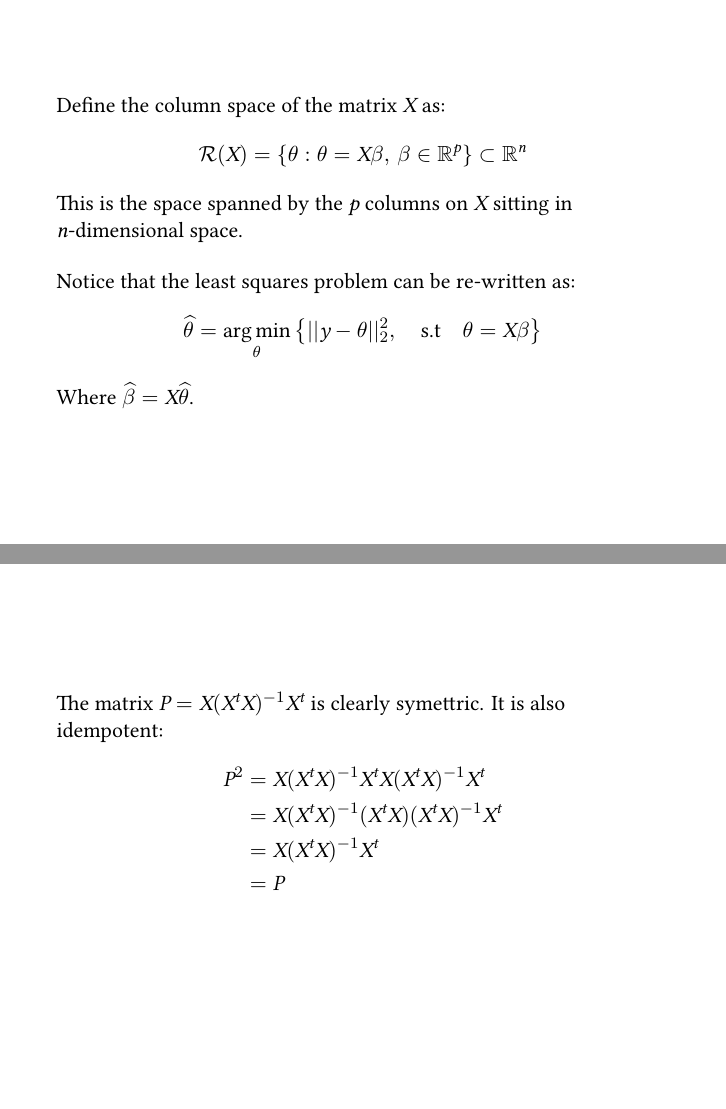
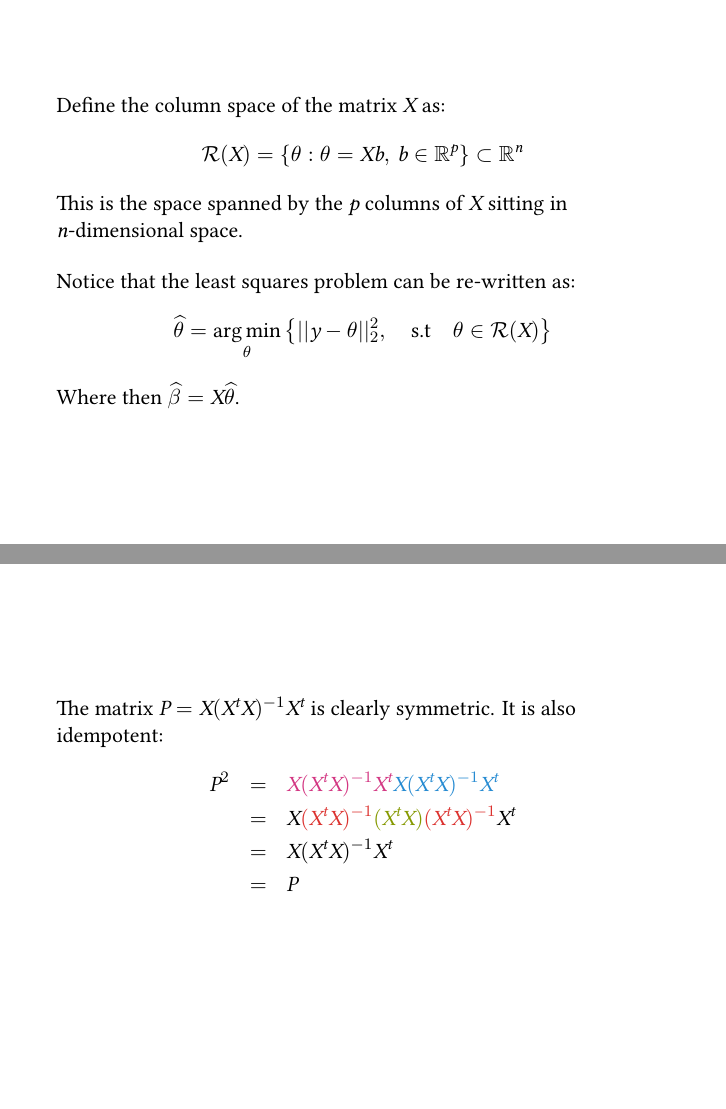
Before and after one commit to droneslab/cse421, LaTeX slides (lectures/lec05/lecture05.tex): pages 6 and 29 of 45 before the commit and pages 6 and 32 of 48 after it, joined at a grey line. The pictures show the PDF file lectures/lec05/lecture05.pdf that the author committed with the source.

Commit message:
update for lecture 5

```diff
--- a/lectures/lec05/lecture05.tex
+++ b/lectures/lec05/lecture05.tex
@@ -68,15 +68,15 @@ As long as the matrix $X^t X$ is invertable.
 
 Define the column space of the matrix $X$ as:
 \begin{align*}
-\mathcal{R} (X) &= \left\{ \theta : \theta = X \beta, \, \beta \in \mathbb{R}^p \right\} \subset \mathbb{R}^n
+\mathcal{R} (X) &= \left\{ \theta : \theta = X b, \, b \in \mathbb{R}^p \right\} \subset \mathbb{R}^n
 \end{align*}
-This is the space spanned by the $p$ columns on $X$ sitting in $n$-dimensional space.
+This is the space spanned by the $p$ columns of $X$ sitting in $n$-dimensional space.
 
 \pause Notice that the least squares problem can be re-written as:
 \begin{align*}
-\widehat{\theta} &= \argmin_\theta \left\{ || y - \theta||_2^2, \quad \text{s.t} \quad \theta = X\beta \right\}
+\widehat{\theta} &= \argmin_\theta \left\{ || y - \theta||_2^2, \quad \text{s.t} \quad \theta \in \mathcal{R} (X) \right\}
 \end{align*}
-Where $\widehat{\beta} = X \widehat{\theta}$.
+Where then $\widehat{\beta} = X \widehat{\theta}$.
 
 \end{frame}
 
@@ -195,14 +195,14 @@ M = I_n - P
 %%%%%%%%%%%%%%%%%%%%%%%%%%%%%%%%%%%%%%%%%%%%%%%%%%%
 \begin{frame}[fragile] \frametitle{}
 
-The matrix $P = X (X^t X)^{-1} X^t$ is clearly symettric.
+The matrix $P = X (X^t X)^{-1} X^t$ is clearly symmetric.
 It is also idempotent:
-\begin{align*}
-P^2 &= X (X^t X)^{-1} X^t X (X^t X)^{-1} X^t \\
-&= X (X^t X)^{-1} (X^t X) (X^t X)^{-1} X^t \\
-&= X (X^t X)^{-1} X^t \\
-&= P
-\end{align*}
+\begin{eqnarray*}
+P^2 &=& {\color{solarized@magenta} X (X^t X)^{-1} X^t}  {\color{solarized@blue} X (X^t X)^{-1} X^t}\\ \pause
+&=& X {\color{solarized@red} (X^t X)^{-1}} {\color{solarized@green} (X^t X)} {\color{solarized@red}(X^t X)^{-1}} X^t \\  \pause
+&=& X (X^t X)^{-1} X^t \\  \pause
+&=& P
+\end{eqnarray*}
 
 \end{frame}
 
```
Also changed, not shown: lectures/lec05/lecture05.pdf, lectures/lec05/lecture05.tex (14 more changed lines), 1 other file.
